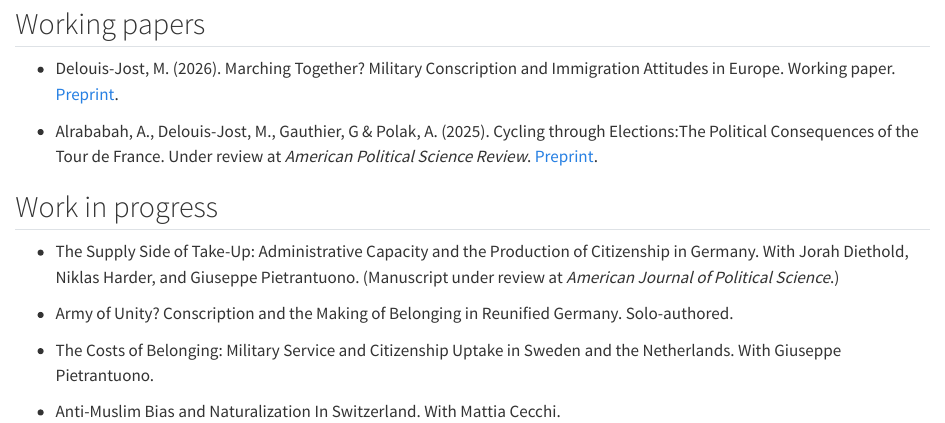
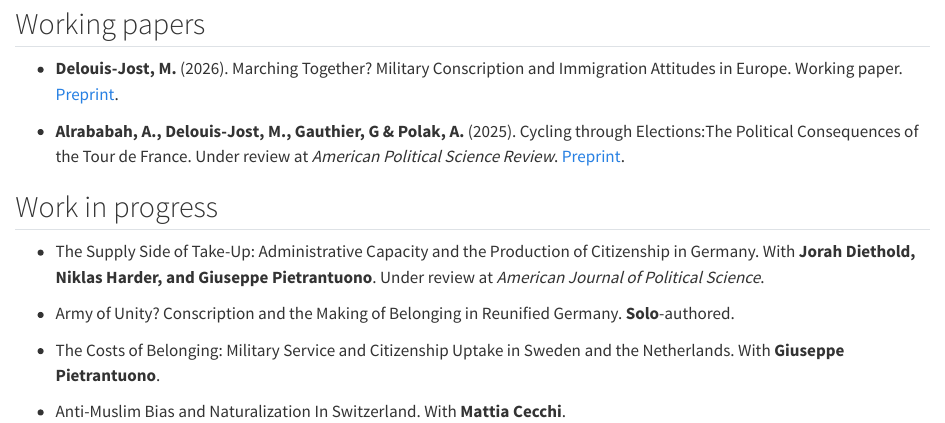
Before and after one commit to mdelouis/mdelouis.github.io, a Quarto document (research.qmd): the page in a window 1100 px wide, from 80 px down. Rendered offline with R 4.5, knitr and Pandoc in place of Quarto, with nearby package versions.

Commit message:
content: fix CV typos, standardize name, refine bio and papers
Correct 'Scoiology' and email address in CV PDF. Standardize site
name to Delouis-Jost to match publications. PhD Student -> PhD
Candidate. US spelling. Bold author names on Research page.

Co-Authored-By: Claude Opus 4.8 <noreply@anthropic.com>

```diff
--- a/research.qmd
+++ b/research.qmd
@@ -18,16 +18,16 @@ title: "Research"
 
 ## Working papers
 
--   Delouis-Jost, M. (2026). Marching Together? Military Conscription and Immigration Attitudes in Europe. Working paper. [Preprint](https://doi.org/10.21203/rs.3.rs-9242475/v1).
+-   **Delouis-Jost, M.** (2026). Marching Together? Military Conscription and Immigration Attitudes in Europe. Working paper. [Preprint](https://doi.org/10.21203/rs.3.rs-9242475/v1).
 
--   Alrababah, A., Delouis-Jost, M., Gauthier, G & Polak, A. (2025). Cycling through Elections:The Political Consequences of the Tour de France. Under review at *American Political Science Review*. [Preprint](https://doi.org/10.31235/osf.io/fj4vh_v1).
+-   **Alrababah, A., Delouis-Jost, M., Gauthier, G & Polak, A.** (2025). Cycling through Elections:The Political Consequences of the Tour de France. Under review at *American Political Science Review*. [Preprint](https://doi.org/10.31235/osf.io/fj4vh_v1).
 
 ## Work in progress
 
--   The Supply Side of Take-Up: Administrative Capacity and the Production of Citizenship in Germany. With Jorah Diethold, Niklas Harder, and Giuseppe Pietrantuono. (Manuscript under review at *American Journal of Political Science*.)
+-   The Supply Side of Take-Up: Administrative Capacity and the Production of Citizenship in Germany. With **Jorah Diethold, Niklas Harder, and Giuseppe Pietrantuono**. Under review at *American Journal of Political Science*.
 
--   Army of Unity? Conscription and the Making of Belonging in Reunified Germany. Solo-authored.
+-   Army of Unity? Conscription and the Making of Belonging in Reunified Germany. **Solo**-authored.
 
--   The Costs of Belonging: Military Service and Citizenship Uptake in Sweden and the Netherlands. With Giuseppe Pietrantuono.
+-   The Costs of Belonging: Military Service and Citizenship Uptake in Sweden and the Netherlands. With **Giuseppe Pietrantuono**.
 
--   Anti-Muslim Bias and Naturalization In Switzerland. With Mattia Cecchi.
+-   Anti-Muslim Bias and Naturalization In Switzerland. With **Mattia Cecchi**.
```
Also changed, not shown: index.qmd (+5 -5 lines), assets/delouis-cv.pdf.
